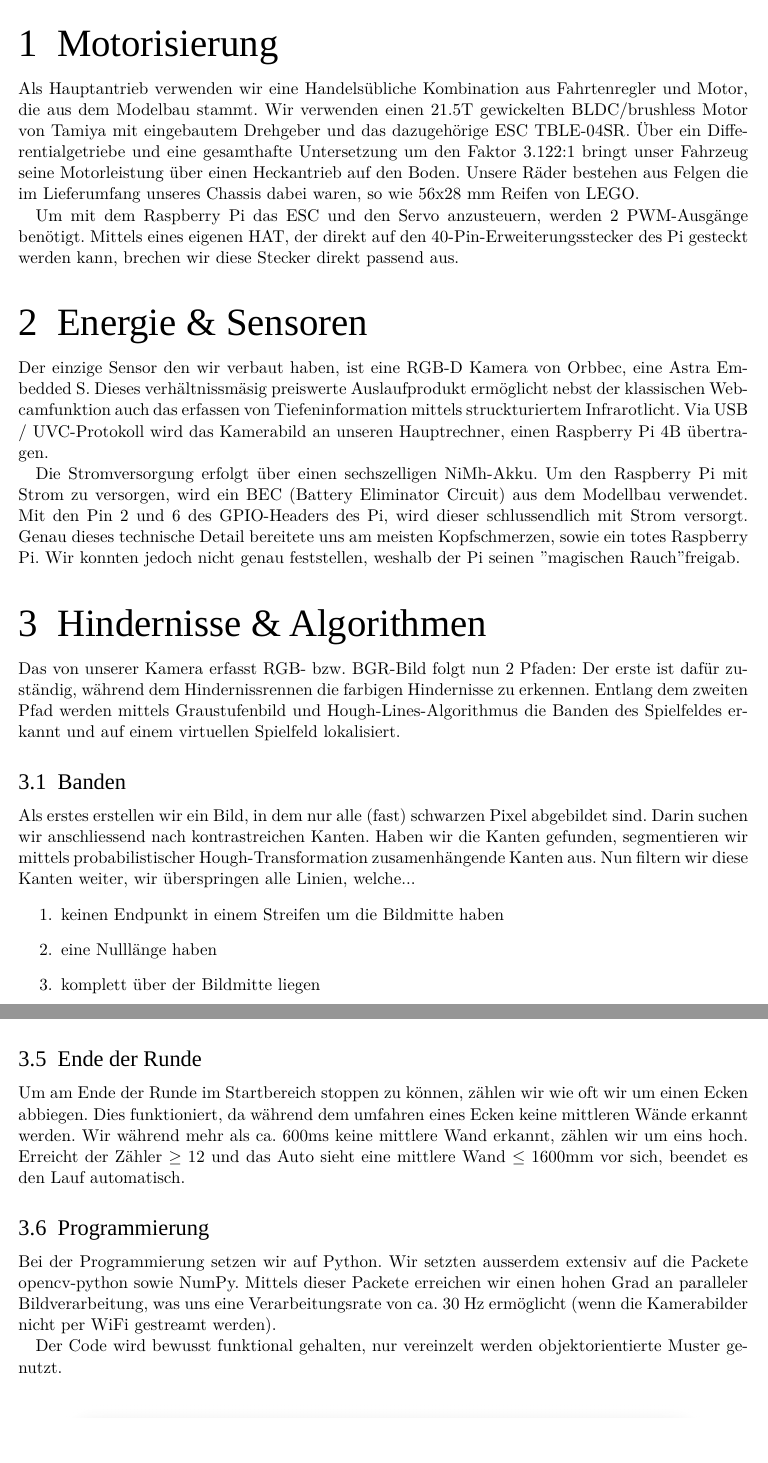
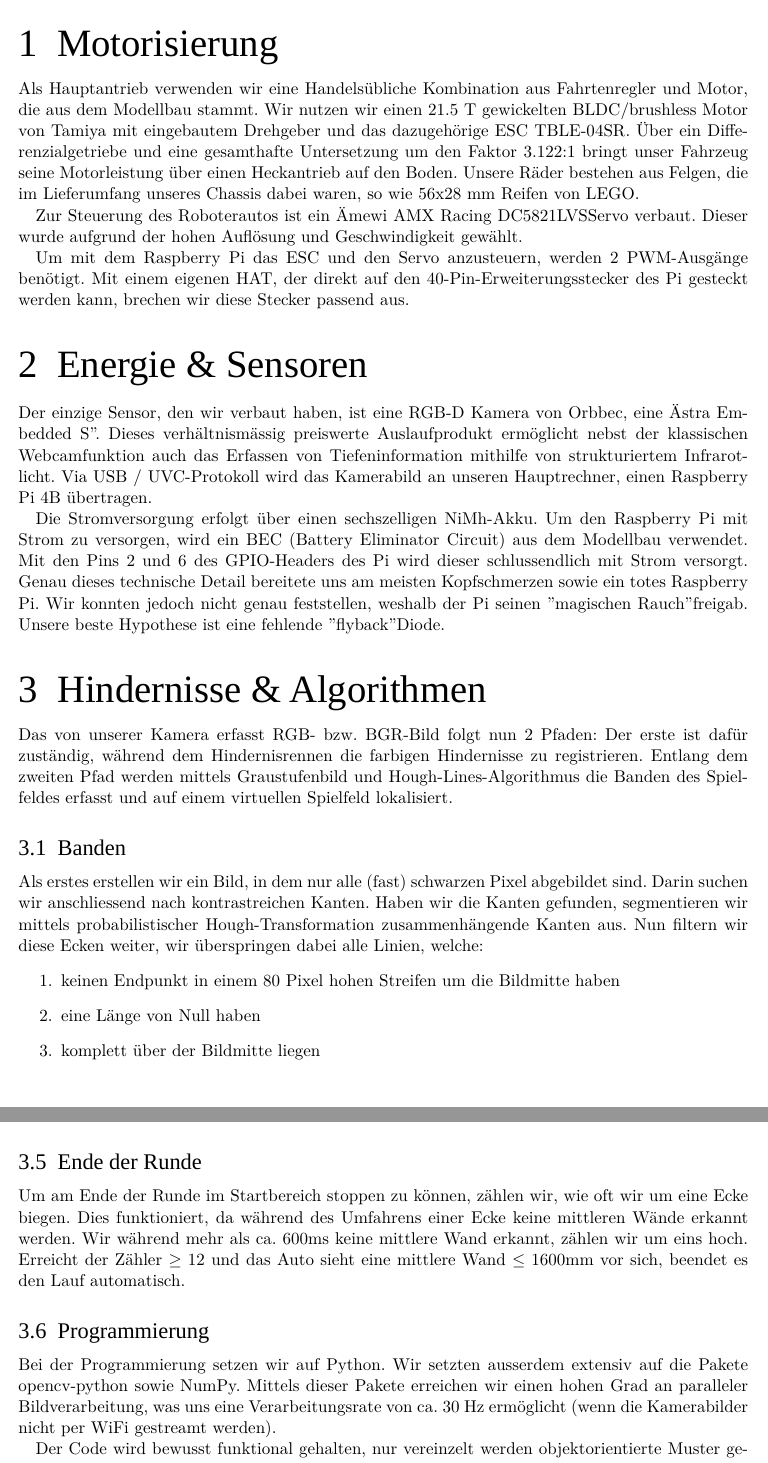
Before and after one commit to robofactory-ch/future-engineers-2024, a LaTeX document (docs/a.tex): two parts of pages 2 and 4 of 12, joined at a grey line, cut so that both start at the same text. Compiled offline with LuaLaTeX; a missing font is replaced by an installed copy or a similar font.

Commit message:
german is hard :(

```diff
--- a/docs/a.tex
+++ b/docs/a.tex
@@ -90,36 +90,37 @@
 
 \section{Motorisierung}
 
-Als Hauptantrieb verwenden wir eine Handelsübliche Kombination aus Fahrtenregler und Motor, die aus dem Modelbau stammt.
-Wir verwenden einen 21.5T gewickelten BLDC/brushless Motor von Tamiya mit eingebautem Drehgeber und das dazugehörige ESC TBLE-04SR.
-Über ein Differentialgetriebe und eine gesamthafte Untersetzung um den Faktor 3.122:1 bringt unser Fahrzeug seine Motorleistung über einen Heckantrieb auf den Boden.
-Unsere Räder bestehen aus Felgen die im Lieferumfang unseres Chassis dabei waren, so wie 56x28 mm Reifen von LEGO.
+Als Hauptantrieb verwenden wir eine Handelsübliche Kombination aus Fahrtenregler und Motor, die aus dem Modellbau stammt.
+Wir nutzen wir einen 21.5 T gewickelten BLDC/brushless Motor von Tamiya mit eingebautem Drehgeber und das dazugehörige ESC TBLE-04SR.
+Über ein Differenzialgetriebe und eine gesamthafte Untersetzung um den Faktor 3.122:1 bringt unser Fahrzeug seine Motorleistung über einen Heckantrieb auf den Boden.
+Unsere Räder bestehen aus Felgen, die im Lieferumfang unseres Chassis dabei waren, so wie 56x28 mm Reifen von LEGO.
 
-Um mit dem Raspberry Pi das ESC und den Servo anzusteuern, werden 2 PWM-Ausgänge benötigt. Mittels eines eigenen HAT, der direkt auf den 40-Pin-Erweiterungsstecker des Pi gesteckt werden kann, brechen wir diese Stecker direkt passend aus.
+Zur Steuerung des Roboterautos ist ein "Amewi AMX Racing DC5821LV" Servo verbaut. Dieser wurde aufgrund der hohen Auflösung und Geschwindigkeit gewählt.
 
+Um mit dem Raspberry Pi das ESC und den Servo anzusteuern, werden 2 PWM-Ausgänge benötigt. Mit einem eigenen HAT, der direkt auf den 40-Pin-Erweiterungsstecker des Pi gesteckt werden kann, brechen wir diese Stecker passend aus.
 \section{Energie \& Sensoren}
 
-Der einzige Sensor den wir verbaut haben, ist eine RGB-D Kamera von Orbbec, eine Astra Embedded S.
-Dieses verhältnissmäsig preiswerte Auslaufprodukt ermöglicht nebst der klassischen Webcamfunktion auch das erfassen von Tiefeninformation mittels struckturiertem Infrarotlicht.
+Der einzige Sensor, den wir verbaut haben, ist eine RGB-D Kamera von Orbbec, eine "Astra Embedded S".
+Dieses verhältnismässig preiswerte Auslaufprodukt ermöglicht nebst der klassischen Webcamfunktion auch das Erfassen von Tiefeninformation mithilfe von strukturiertem Infrarotlicht.
 Via USB / UVC-Protokoll wird das Kamerabild an unseren Hauptrechner, einen Raspberry Pi 4B übertragen.
 
 
 Die Stromversorgung erfolgt über einen sechszelligen NiMh-Akku. Um den Raspberry Pi mit Strom zu versorgen, wird ein BEC (Battery Eliminator Circuit) aus dem Modellbau verwendet.
-Mit den Pin 2 und 6 des GPIO-Headers des Pi, wird dieser schlussendlich mit Strom versorgt.
-Genau dieses technische Detail bereitete uns am meisten Kopfschmerzen, sowie ein totes Raspberry Pi. Wir konnten jedoch nicht genau feststellen, weshalb der Pi seinen "magischen Rauch" freigab.
+Mit den Pins 2 und 6 des GPIO-Headers des Pi wird dieser schlussendlich mit Strom versorgt.
+Genau dieses technische Detail bereitete uns am meisten Kopfschmerzen sowie ein totes Raspberry Pi. Wir konnten jedoch nicht genau feststellen, weshalb der Pi seinen "magischen Rauch" freigab. Unsere beste Hypothese ist eine fehlende "flyback" Diode.
 
 \section{Hindernisse \& Algorithmen}
 
-Das von unserer Kamera erfasst RGB- bzw. BGR-Bild folgt nun 2 Pfaden: Der erste ist dafür zuständig, während dem Hindernissrennen die farbigen Hindernisse zu erkennen. Entlang dem zweiten Pfad werden mittels Graustufenbild und Hough-Lines-Algorithmus die Banden des Spielfeldes erkannt und auf einem virtuellen Spielfeld lokalisiert.
+Das von unserer Kamera erfasst RGB- bzw. BGR-Bild folgt nun 2 Pfaden: Der erste ist dafür zuständig, während dem Hindernisrennen die farbigen Hindernisse zu registrieren. Entlang dem zweiten Pfad werden mittels Graustufenbild und Hough-Lines-Algorithmus die Banden des Spielfeldes erfasst und auf einem virtuellen Spielfeld lokalisiert.
 
 \subsection{Banden}
 
 Als erstes erstellen wir ein Bild, in dem nur alle (fast) schwarzen Pixel abgebildet sind. Darin suchen wir anschliessend nach kontrastreichen Kanten.
-Haben wir die Kanten gefunden, segmentieren wir mittels probabilistischer Hough-Transformation zusamenhängende Kanten aus.
-Nun filtern wir diese Kanten weiter, wir überspringen alle Linien, welche...
+Haben wir die Kanten gefunden, segmentieren wir mittels probabilistischer Hough-Transformation zusammenhängende Kanten aus.
+Nun filtern wir diese Ecken weiter, wir überspringen dabei alle Linien, welche:
 \begin{enumerate}
-	\item {keinen Endpunkt in einem Streifen um die Bildmitte haben}
-	\item {eine Nulllänge haben}
+	\item {keinen Endpunkt in einem 80 Pixel hohen Streifen um die Bildmitte haben}
+	\item {eine Länge von Null haben}
 	\item {komplett über der Bildmitte liegen}
 	\item {vertikal im Bild stehen}
 \end{enumerate}
@@ -165,13 +166,12 @@ Mit dem Abstand gweichtet, wird nun für jedes erkannte Objekt, also Banden und
 
 \subsection{Ende der Runde}
 
-Um am Ende der Runde im Startbereich stoppen zu können, zählen wir wie oft wir um einen Ecken abbiegen.
-Dies funktioniert, da während dem umfahren eines Ecken keine mittleren Wände erkannt werden. Wir während mehr als ca. 600ms keine mittlere Wand erkannt, zählen wir um eins hoch. Erreicht der Zähler $\geq 12$ und das Auto sieht eine mittlere Wand $\le 1600$mm vor sich, beendet es den Lauf automatisch.
-
+Um am Ende der Runde im Startbereich stoppen zu können, zählen wir, wie oft wir um eine Ecke biegen.
+Dies funktioniert, da während des Umfahrens einer Ecke keine mittleren Wände erkannt werden. Wir während mehr als ca. 600ms keine mittlere Wand erkannt, zählen wir um eins hoch. Erreicht der Zähler $\geq 12$ und das Auto sieht eine mittlere Wand $\le 1600$mm vor sich, beendet es den Lauf automatisch.
 \subsection{Programmierung}
 
-Bei der Programmierung setzen wir auf Python. Wir setzten ausserdem extensiv auf die Packete opencv-python sowie NumPy.
-Mittels dieser Packete erreichen wir einen hohen Grad an paralleler Bildverarbeitung, was uns eine Verarbeitungsrate von ca. 30 Hz ermöglicht (wenn die Kamerabilder nicht per WiFi gestreamt werden).
+Bei der Programmierung setzen wir auf Python. Wir setzten ausserdem extensiv auf die Pakete opencv-python sowie NumPy.
+Mittels dieser Pakete erreichen wir einen hohen Grad an paralleler Bildverarbeitung, was uns eine Verarbeitungsrate von ca. 30 Hz ermöglicht (wenn die Kamerabilder nicht per WiFi gestreamt werden).
 
 Der Code wird bewusst funktional gehalten, nur vereinzelt werden objektorientierte Muster genutzt.
 \begin{figure}[h]
```
Also changed, not shown: docs/a.tex (26 more changed lines).
